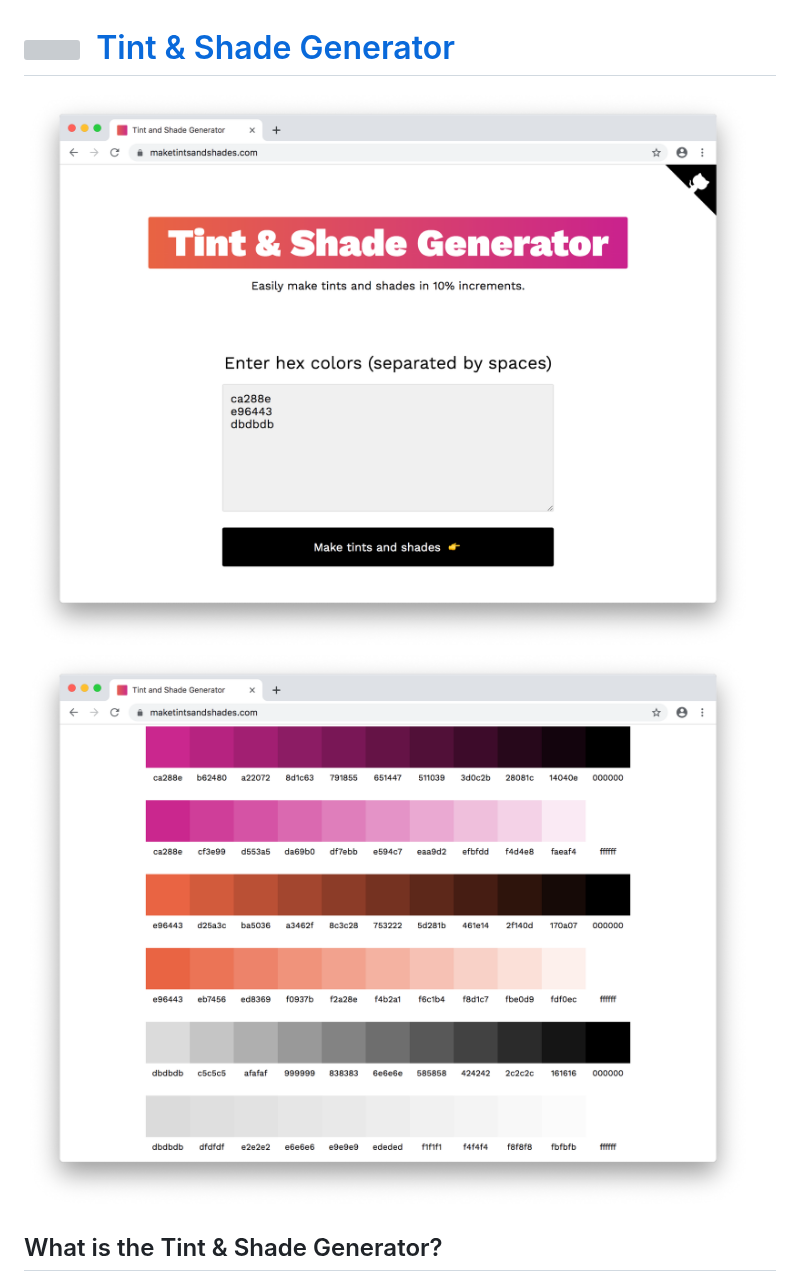
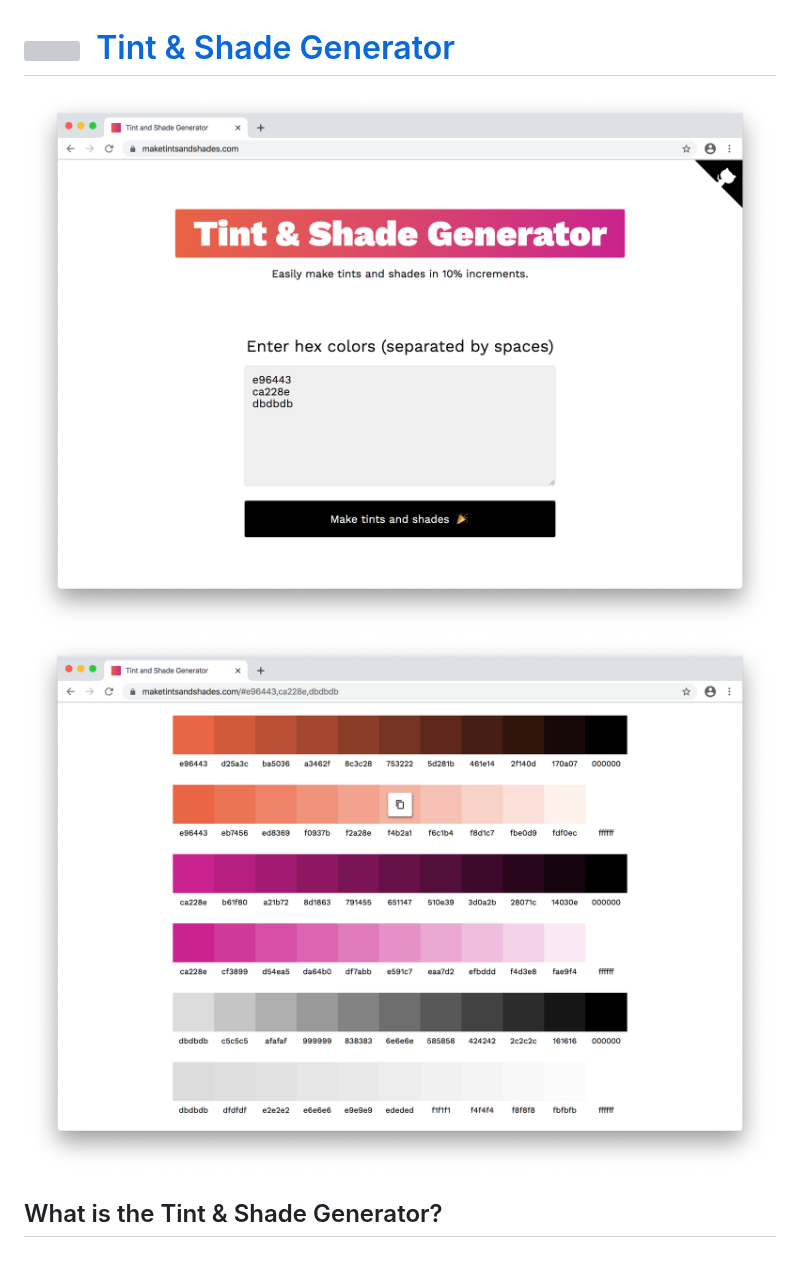
Before and after one commit to edelstone/tints-and-shades, a Markdown page: README.md, the part around the change. Drawn GitHub-style; pictures changed too: images/screenshot-main.png (deleted), images/screenshot-palettes.png (deleted), images/ss-1.png (added); grey boxes are pictures that could not be loaded.

Commit message:
updates screenshots

```diff
--- a/README.md
+++ b/README.md
@@ -1,7 +1,7 @@
 # [<img src="https://maketintsandshades.com/favicon.ico" width="25px" />](https://maketintsandshades.com) &nbsp;[Tint & Shade Generator](https://maketintsandshades.com)
 
-<img src="/images/screenshot-main.png" />
-<img src="/images/screenshot-palettes.png" />
+<img src="/images/ss-1.png" />
+<img src="/images/ss-2.png" />
 
 ## What is the Tint & Shade Generator?
 The purpose of this tool is to accurately produce tints (lighter variants) and shades (darker variants) of a given hex color in 10% increments.
```
